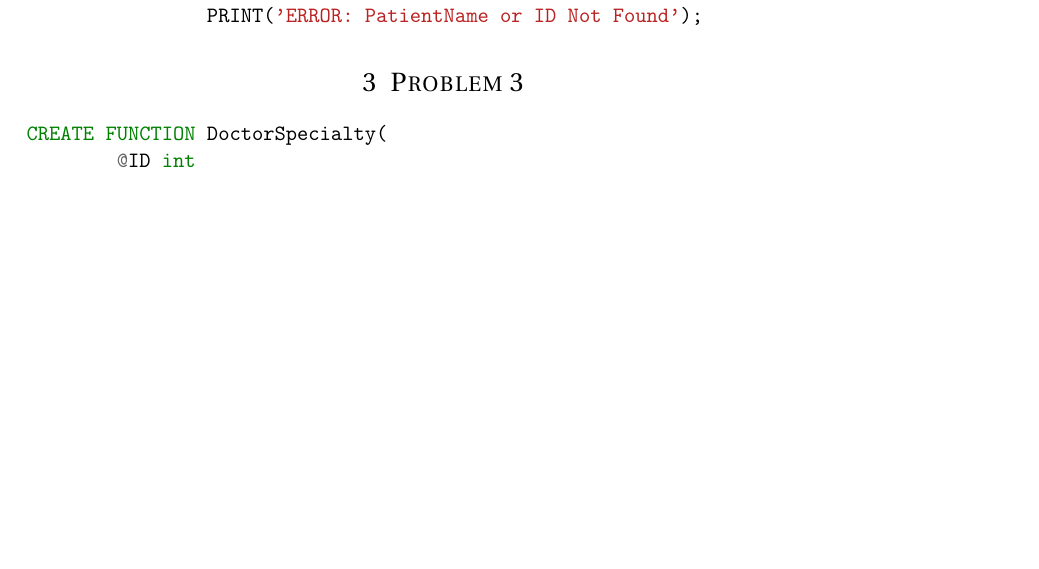
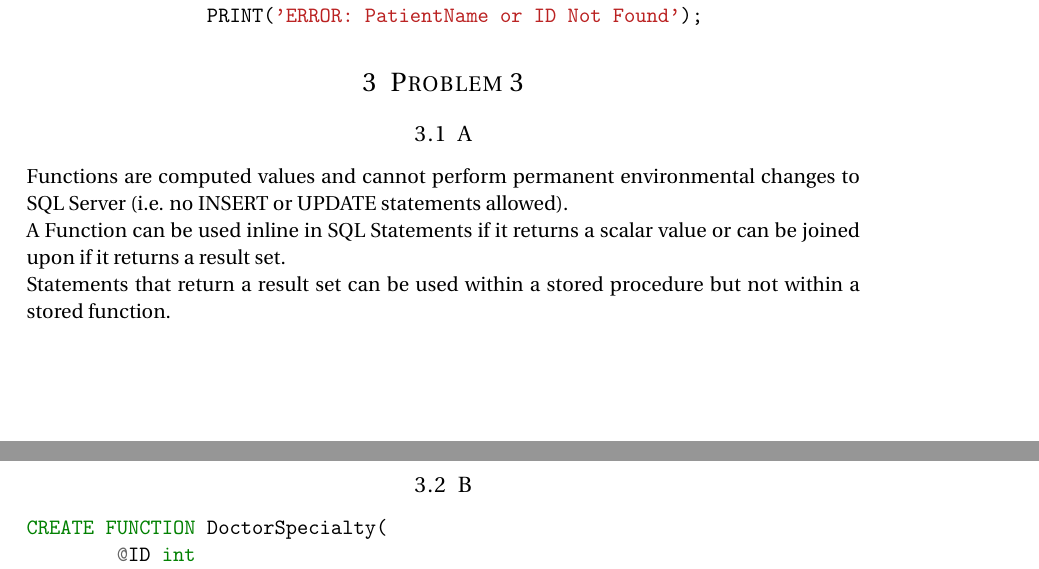
Before and after one commit to 9231058/DB-Lab, a LaTeX problem sheet (hw1/hw1-sol.tex): part of page 1 of 2 before the commit and two parts of pages 2 and 3 of 3 after it, the two joined at a grey line, cut so that both start at the same text, the shorter picture padded with empty space. The pictures show the PDF file hw1/hw1-sol.pdf that the author committed with the source.

Commit message:
Report was completed.

```diff
--- a/hw1/hw1-sol.tex
+++ b/hw1/hw1-sol.tex
@@ -83,11 +88,23 @@
 %------- P3
 
 \section{Problem 3}
+\subsection{A}
+\par
+Functions are computed values and cannot perform permanent environmental changes
+to SQL Server (i.e. no INSERT or UPDATE statements allowed).
+\par
+A Function can be used inline in SQL Statements if it returns a scalar value or can be
+joined upon if it returns a result set.
+\par
+Statements that return a result set can be used within a stored procedure but not within a stored function.
+\subsection{B}
+\par
 \inputminted{sql}{p3.sql}
 
 %------- P4
 
 \section{Problem 4}
+\par
 \inputminted{sql}{p4.sql}
 
 \end{document}
```
Also changed, not shown: hw1/hw1-sol.pdf, hw1/hw1-sol.tex (5 more changed lines).
